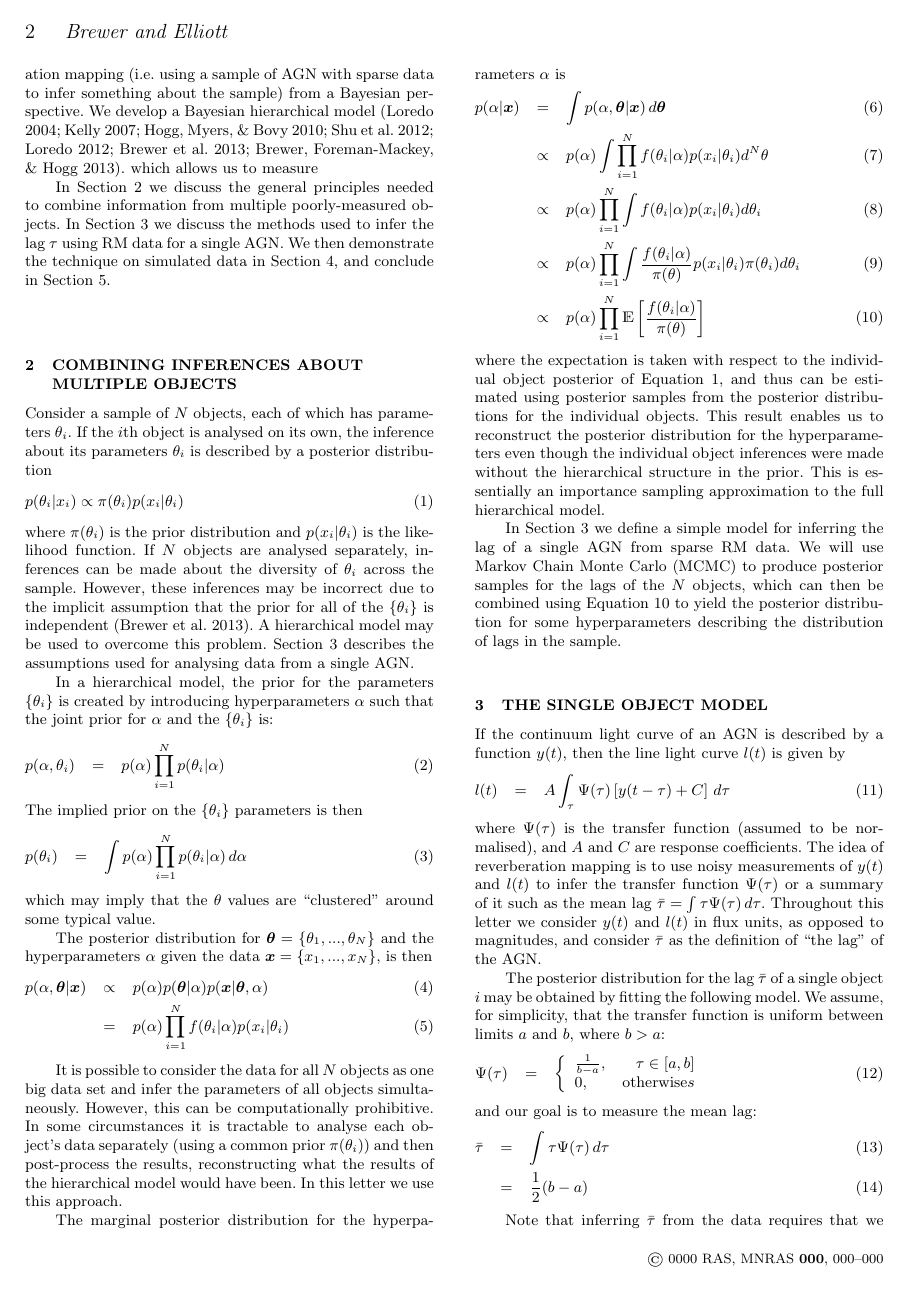
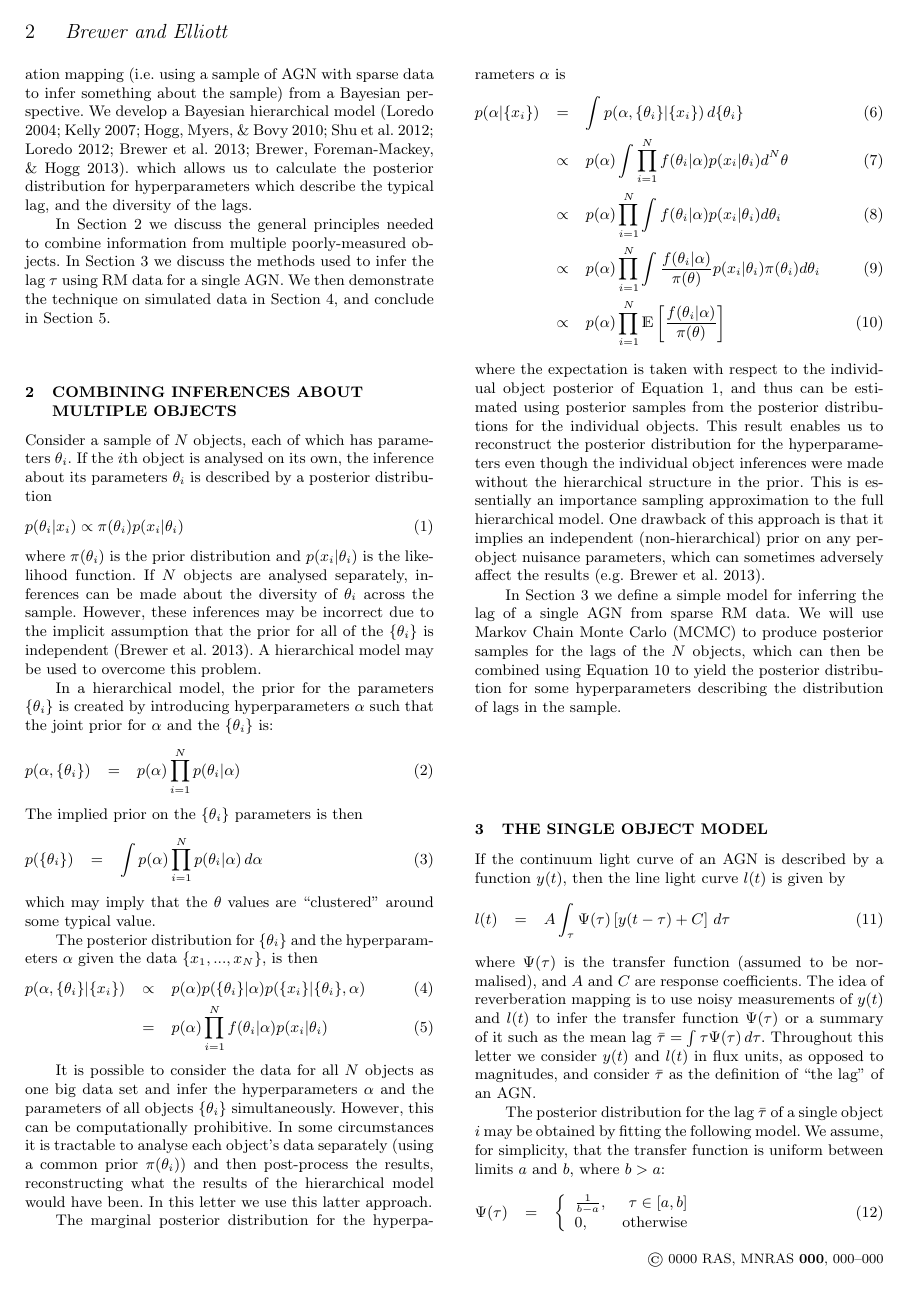
Before and after one commit to eggplantbren/RMHB, a LaTeX paper (Paper/ms.tex): page 2 of 5. Compiled offline with pdfLaTeX; a LaTeX package or settings file that is missing is left out.

Commit message:
Various edits

```diff
--- a/Paper/ms.tex
+++ b/Paper/ms.tex
@@ -9,8 +9,8 @@
 \usepackage{dsfont}
 
 % Bold symbols
-\renewcommand{\btheta}{\boldsymbol{\theta}}
-\newcommand{\bx}{\boldsymbol{x}}
+\renewcommand{\btheta}{\{\theta_i\}}
+\newcommand{\bx}{\{x_i\}}
 
 % \onecolumn
 %%%%%%%%%%%%%%%%%%%%%%%%%%%%%%%%%%%%%%%%%%%%%%%%%%%%%%%%%%%%%%%%%%%%%%%%%%%%%%
@@ -114,7 +114,8 @@ In this letter, we revisit the idea of ``stacked'' reverberation mapping (i.e.
 using a sample of AGN with sparse data to infer something about the sample)
 from a Bayesian perspective. We develop a Bayesian hierarchical model
 \citep{loredo, kelly, extreme_deconvolution, 2012AJ....143...90S, 2012arXiv1208.3036L, 2013arXiv1310.5177B, 2013AJ....146....7B}.
-which allows us to measure
+which allows us to calculate the posterior distribution for hyperparameters
+which describe the typical lag, and the diversity of the lags.
 
 In Section~\ref{sec:multiple} we discuss the general principles needed
 to combine information from multiple poorly-measured objects.
@@ -134,28 +135,26 @@ where $\pi(\theta_i)$ is the prior distribution and $p(x_i | \theta_i)$ is the
 likelihood function. If $N$ objects are analysed separately, inferences can
 be made about the diversity of $\theta_i$ across the sample. However, these
 inferences may be incorrect due to the implicit assumption that the prior for
-all of the $\{\theta_i\}$ is independent \citep{2013arXiv1310.5177B}.
+all of the $\btheta$ is independent \citep{2013arXiv1310.5177B}.
 A hierarchical model may be used to overcome this problem.
-Section~\ref{sec:single_object} describes the assumptions used for analysing
-data from a single AGN.
 
-In a hierarchical model, the prior for the parameters $\{\theta_i\}$ is created
+In a hierarchical model, the prior for the parameters $\btheta$ is created
 by introducing hyperparameters $\alpha$ such that the joint prior for $\alpha$
-and the $\{\theta_i\}$ is:
+and the $\btheta$ is:
 \begin{eqnarray}
-p(\alpha, \theta_i) &=& p(\alpha)\prod_{i=1}^N p(\theta_i | \alpha)
+p(\alpha, \btheta) &=& p(\alpha)\prod_{i=1}^N p(\theta_i | \alpha)
 \end{eqnarray}
-The implied prior on the $\{\theta_i\}$ parameters is then
+The implied prior on the $\btheta$ parameters is then
 \begin{eqnarray}
-p(\theta_i) &=& \int p(\alpha)\prod_{i=1}^N p(\theta_i | \alpha) \, d\alpha
+p(\btheta) &=& \int p(\alpha)\prod_{i=1}^N p(\theta_i | \alpha) \, d\alpha
 \end{eqnarray}
 which may imply that the $\theta$ values are ``clustered'' around some
 typical value.
 
 The posterior distribution for
-$\btheta = \{\theta_1, ..., \theta_N\}$ and the hyperparameters $\alpha$
+$\btheta$ and the hyperparameters $\alpha$
 given the data
-$\bx = \{x_1, ..., x_N\}$, is then
+$\{x_1, ..., x_N\}$, is then
 \begin{eqnarray}
 p(\alpha, \btheta | \bx) &\propto&
 p(\alpha)p(\btheta|\alpha)p(\bx | \btheta, \alpha)\\
@@ -163,11 +162,12 @@ p(\alpha)p(\btheta|\alpha)p(\bx | \btheta, \alpha)\\
 \end{eqnarray}
 
 It is possible to consider the data for all $N$ objects as one big data set
-and infer the parameters of all objects simultaneously. However, this can be
+and infer the hyperparameters $\alpha$ and the parameters of all objects $\btheta$
+simultaneously. However, this can be
 computationally prohibitive. In some circumstances it is tractable to analyse
 each object's data separately (using a common prior $\pi(\theta_i)$) and
 then post-process the results, reconstructing what the results of the
-hierarchical model would have been. In this letter we use this approach.
+hierarchical model would have been. In this letter we use this latter approach.
 
 The marginal posterior distribution for the hyperparameters $\alpha$ is
 \begin{eqnarray}
@@ -185,7 +185,9 @@ This result enables us to reconstruct the
 posterior distribution for the hyperparameters even though the individual object
 inferences were made without the hierarchical structure in the prior. This is
 essentially an importance sampling approximation to the
-full hierarchical model.
+full hierarchical model. One drawback of this approach is that it implies an
+independent (non-hierarchical) prior on any per-object nuisance parameters,
+which can sometimes adversely affect the results \citep[e.g.][]{2013arXiv1310.5177B}.
 
 In Section~\ref{sec:single_object} we define a simple model for inferring the
 lag of a single AGN from sparse RM data. We will use Markov Chain Monte Carlo
@@ -208,7 +210,7 @@ of $y(t)$ and $l(t)$ to infer the transfer function $\Psi(\tau)$ or a summary
 of it such as the mean lag $\bar{\tau} = \int \tau\Psi(\tau) \, d\tau$.
 Throughout this letter we consider $y(t)$ and $l(t)$ in flux
 units, as opposed to magnitudes, and consider $\bar{\tau}$ as
-the definition of ``the lag'' of the AGN.
+the definition of ``the lag'' of an AGN.
 
 The posterior distribution for the lag $\bar{\tau}$ of a single object
 $i$ may be obtained
@@ -219,15 +221,14 @@ between limits $a$ and $b$, where $b > a$:
 \Psi(\tau) &=& \left\{
 \begin{array}{lr}
 \frac{1}{b-a}, & \tau \in [a,b]\\
-0, & \textnormal{otherwise}s
+0, & \textnormal{otherwise}
 \end{array}\right.
 \end{eqnarray}
 and our goal is to measure the mean lag:
 \begin{eqnarray}
 \bar{\tau} &=& \int \tau \Psi(\tau) \, d\tau\\
-&=& \frac{1}{2}(b-a)
+&=& \frac{1}{2}(b-a).
 \end{eqnarray}
-
 Note that inferring $\bar{\tau}$ from the data requires that we
 marginalise over an infinite number of nuisance parameters describing the
 behaviour of $y(t)$ at unobserved times \citep{pancoast}.
```
Also changed, not shown: Paper/ms.tex (6 more changed lines).
